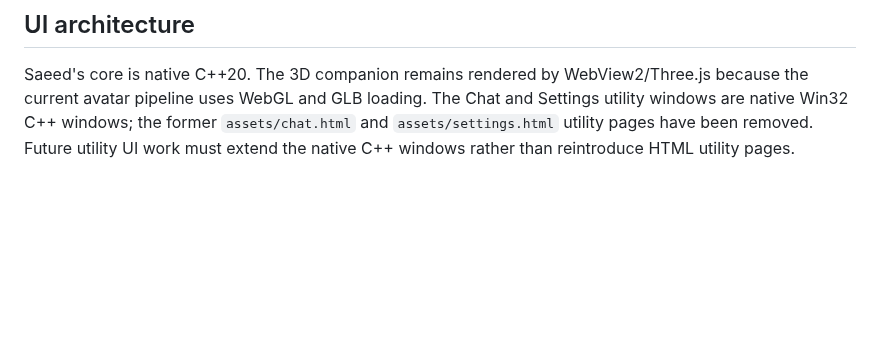
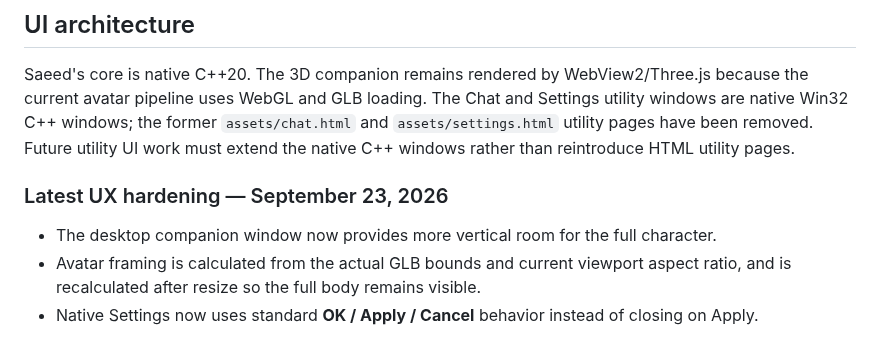
Before and after one commit to saeedhub101/Saeed-AI, a Markdown page: README.md, the part around the change. Drawn GitHub-style; blank space fills up the shorter version.

Commit message:
Update user-facing UX status

```diff
--- a/README.md
+++ b/README.md
@@ -186,3 +186,9 @@ Text and keyboard Agent actions now report the resulting foreground process/wind
 ## UI architecture
 
 Saeed's core is native C++20. The 3D companion remains rendered by WebView2/Three.js because the current avatar pipeline uses WebGL and GLB loading. The Chat and Settings utility windows are native Win32 C++ windows; the former `assets/chat.html` and `assets/settings.html` utility pages have been removed. Future utility UI work must extend the native C++ windows rather than reintroduce HTML utility pages.
+
+### Latest UX hardening — September 23, 2026
+
+- The desktop companion window now provides more vertical room for the full character.
+- Avatar framing is calculated from the actual GLB bounds and current viewport aspect ratio, and is recalculated after resize so the full body remains visible.
+- Native Settings now uses standard **OK / Apply / Cancel** behavior instead of closing on Apply.
```
